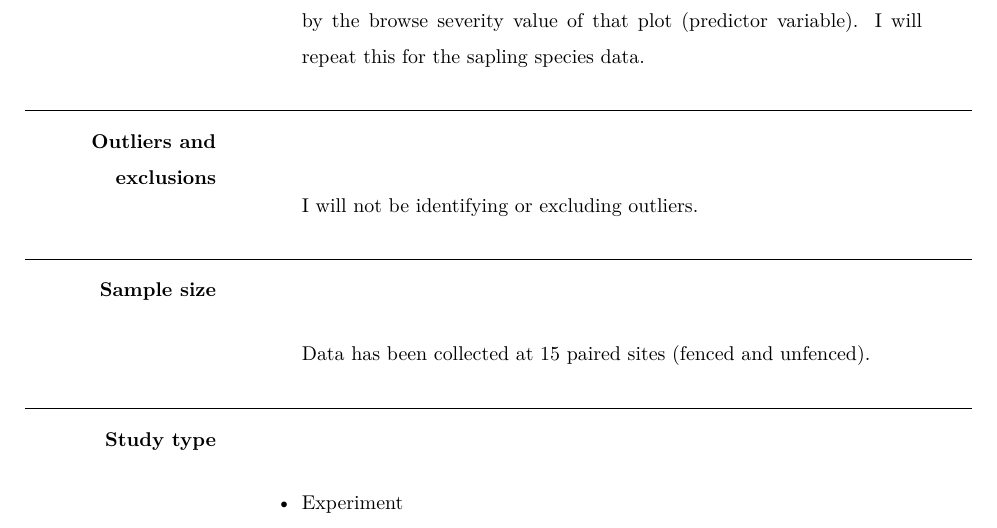
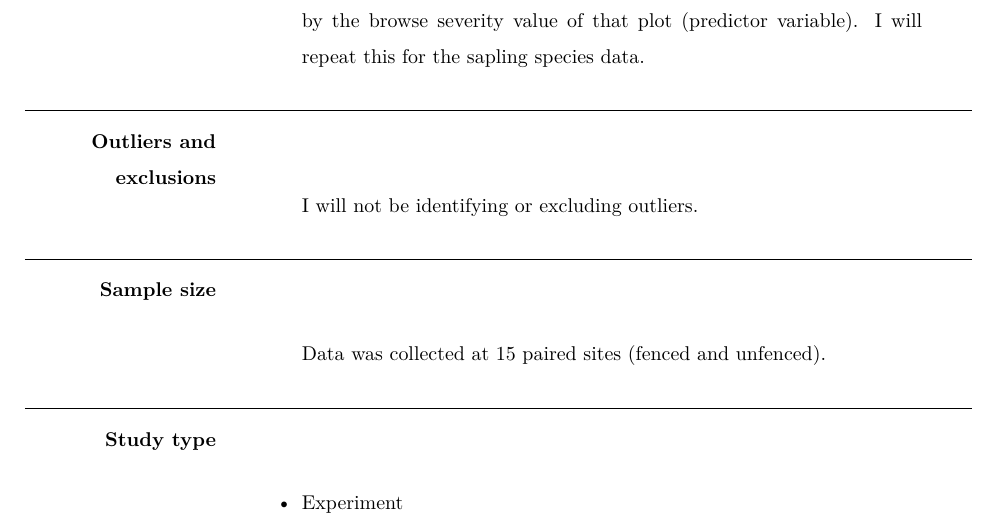
Before and after one commit to jocbiro/Biro_LDP_Project_2022, an R Markdown document (manuscripts/Biro_LDP_Project_2022_Prereg.Rmd): part of page 2 of 3, cut so that both start at the same text. The pictures show the output file manuscripts/Biro_LDP_Project_2022_Prereg.pdf that the author committed with the source.

Commit message:
Preregistration for LDP Project.

```diff
--- a/manuscripts/Biro_LDP_Project_2022_Prereg.Rmd
+++ b/manuscripts/Biro_LDP_Project_2022_Prereg.Rmd
@@ -64,7 +64,7 @@ Data Citation: De Vriendt, Laurent; Lavoie, Sébastien; Tremblay, Jean-Pierre; B
 
 <!-- How many observations will be collected or what will determine sample size? No need to justify decision, but be precise about _exactly_ how the number will be determined. -->
 
-> Data has been collected at 15 paired sites (fenced and unfenced).
+> Data was collected at 15 paired sites (fenced and unfenced).
 
 ## Study type
 
```
Also changed, not shown: manuscripts/Biro_LDP_Project_2022_Prereg.pdf.
